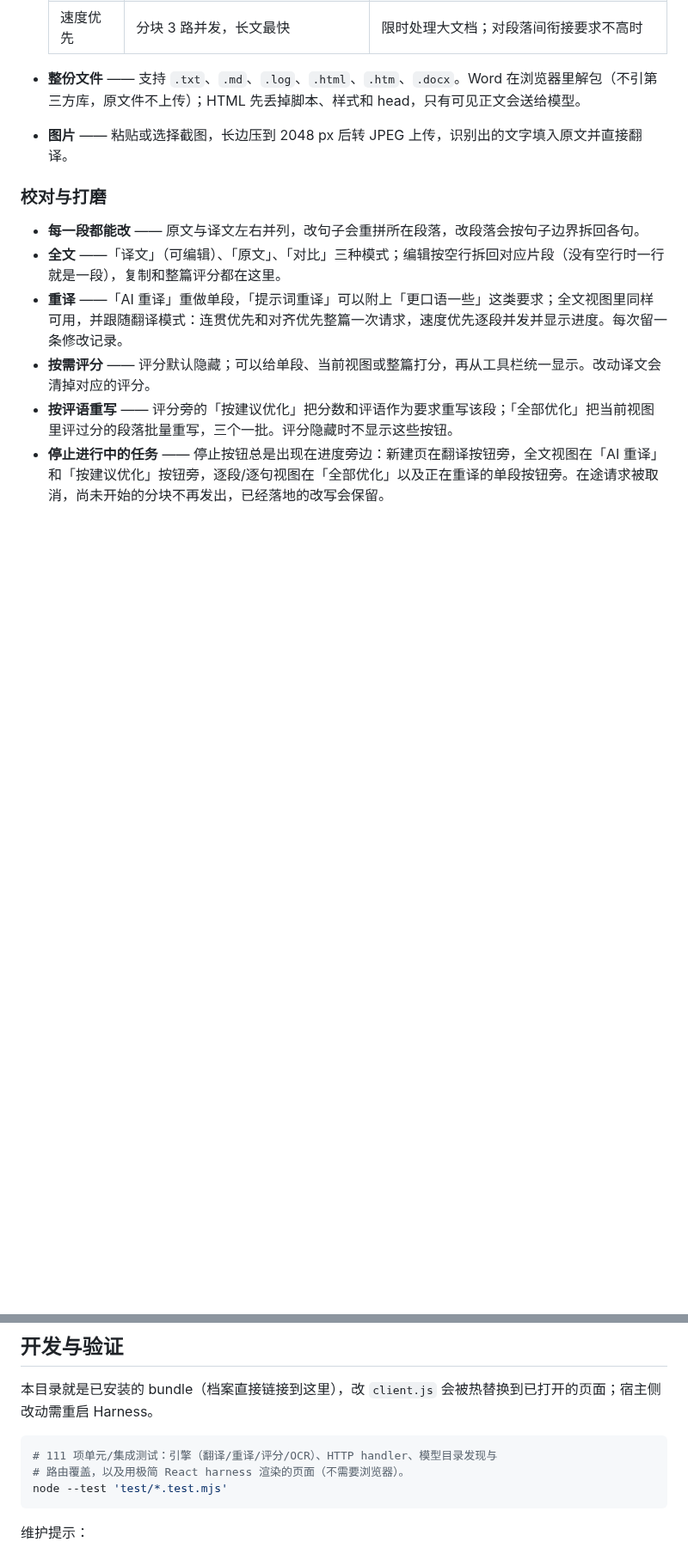
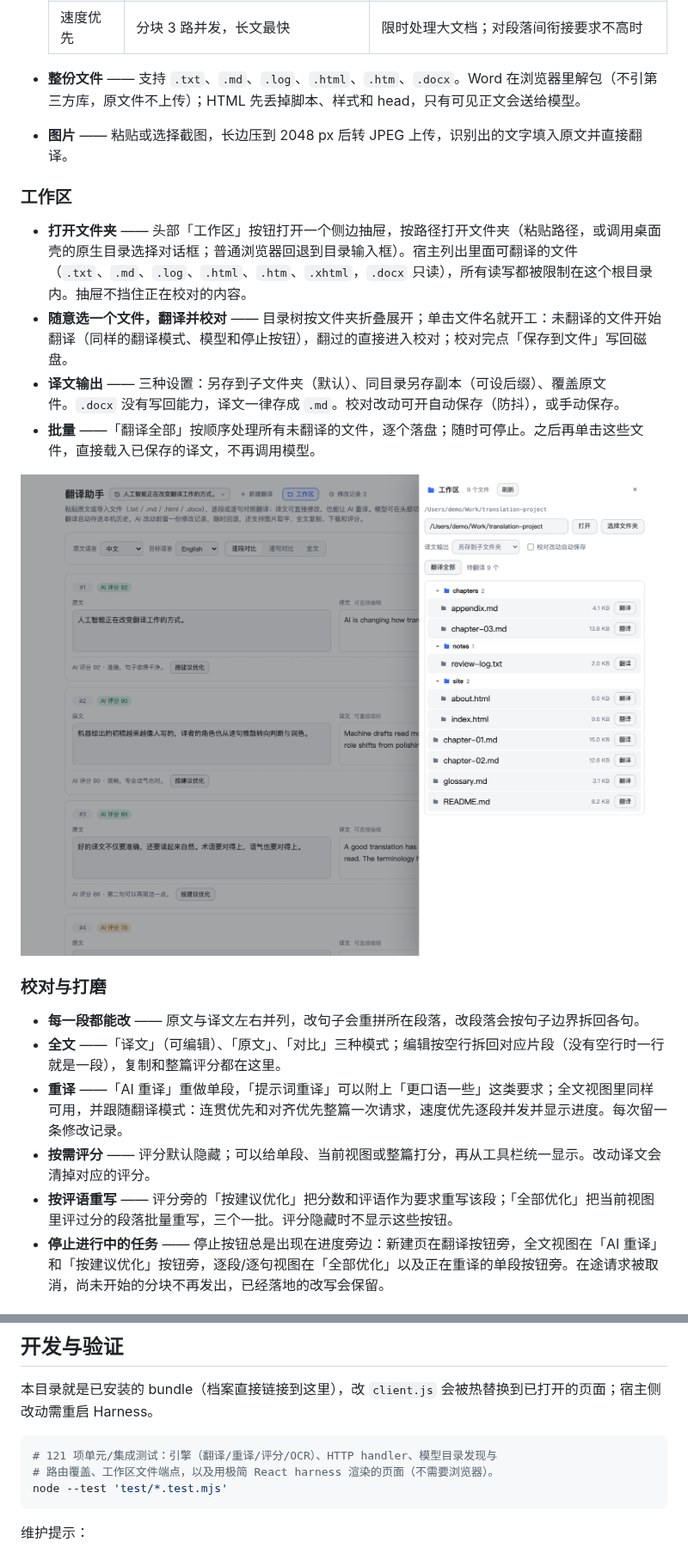
Before and after one commit to coldgust/dsh-translation-assistant, a Markdown page: README.zh.md, 2 parts joined by grey strips. Shown at 86% size. Drawn GitHub-style; pictures changed too: docs/screenshots/workspace-drawer.png (added); blank space fills up the shorter version.

````diff
--- a/README.zh.md
+++ b/README.zh.md
@@ -92,6 +92,15 @@
 
 - **整份文件** —— 支持 `.txt`、`.md`、`.log`、`.html`、`.htm`、`.docx`。Word 在浏览器里解包（不引第三方库，原文件不上传）；HTML 先丢掉脚本、样式和 head，只有可见正文会送给模型。
 - **图片** —— 粘贴或选择截图，长边压到 2048 px 后转 JPEG 上传，识别出的文字填入原文并直接翻译。
+
+### 工作区
+
+- **打开文件夹** —— 头部「工作区」按钮打开一个侧边抽屉，按路径打开文件夹（粘贴路径，或调用桌面壳的原生目录选择对话框；普通浏览器回退到目录输入框）。宿主列出里面可翻译的文件（`.txt`、`.md`、`.log`、`.html`、`.htm`、`.xhtml`，`.docx` 只读），所有读写都被限制在这个根目录内。抽屉不挡住正在校对的内容。
+- **随意选一个文件，翻译并校对** —— 目录树按文件夹折叠展开；单击文件名就开工：未翻译的文件开始翻译（同样的翻译模式、模型和停止按钮），翻过的直接进入校对；校对完点「保存到文件」写回磁盘。
+- **译文输出** —— 三种设置：另存到子文件夹（默认）、同目录另存副本（可设后缀）、覆盖原文件。`.docx` 没有写回能力，译文一律存成 `.md`。校对改动可开自动保存（防抖），或手动保存。
+- **批量** ——「翻译全部」按顺序处理所有未翻译的文件，逐个落盘；随时可停止。之后再单击这些文件，直接载入已保存的译文，不再调用模型。
+
+![工作区抽屉：侧边的目录树、输出设置与批量翻译](https://raw.githubusercontent.com/coldgust/dsh-translation-assistant/main/docs/screenshots/workspace-drawer.png)
 
 ### 校对与打磨
 
@@ -207,8 +216,8 @@
 本目录就是已安装的 bundle（档案直接链接到这里），改 `client.js` 会被热替换到已打开的页面；宿主侧改动需重启 Harness。
 
 ```bash
-# 111 项单元/集成测试：引擎（翻译/重译/评分/OCR）、HTTP handler、模型目录发现与
-# 路由覆盖，以及用极简 React harness 渲染的页面（不需要浏览器）。
+# 121 项单元/集成测试：引擎（翻译/重译/评分/OCR）、HTTP handler、模型目录发现与
+# 路由覆盖、工作区文件端点，以及用极简 React harness 渲染的页面（不需要浏览器）。
 node --test 'test/*.test.mjs'
 ```
 
````
Also changed, not shown: other parts of README.zh.md (+1 -1 lines), README.md (+14 -4 lines), 8 other files.
